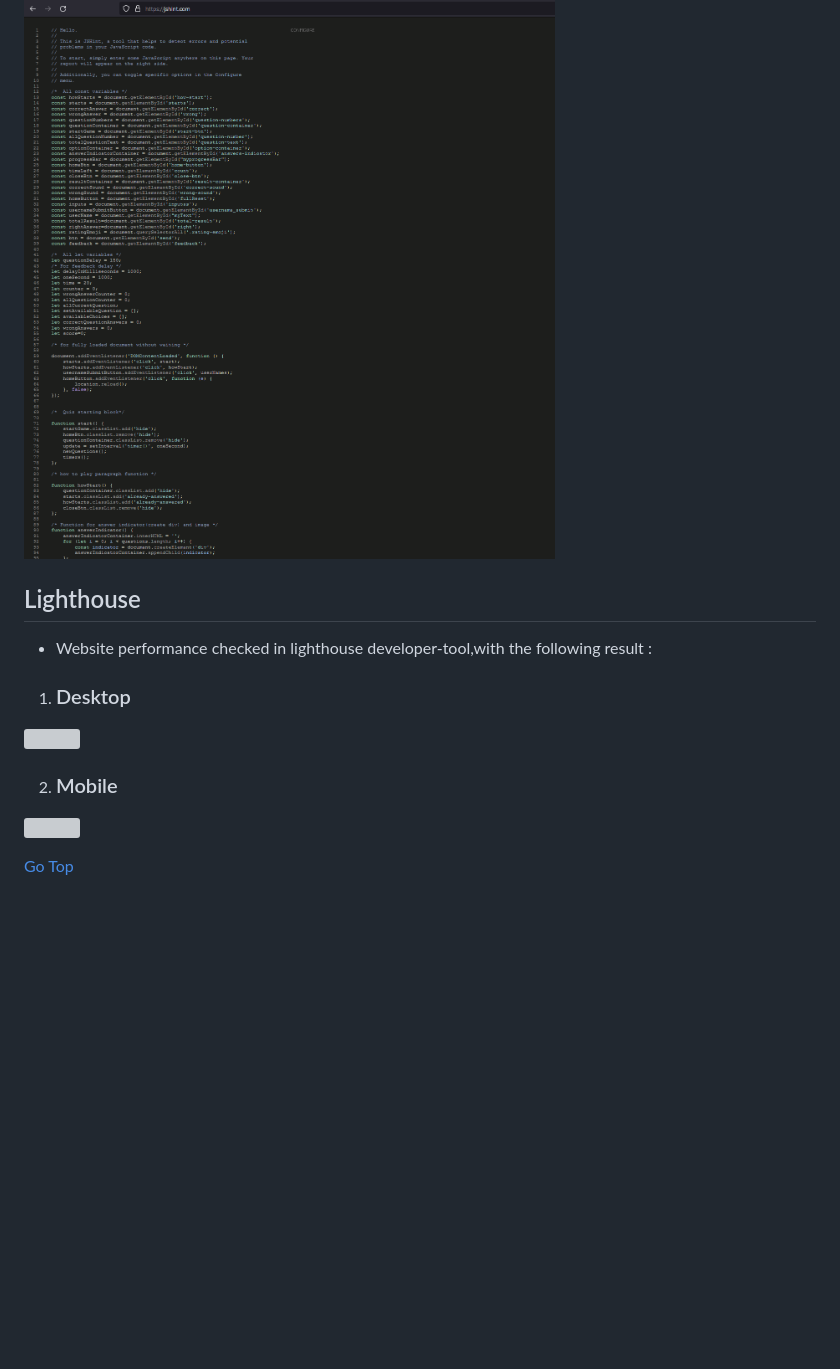
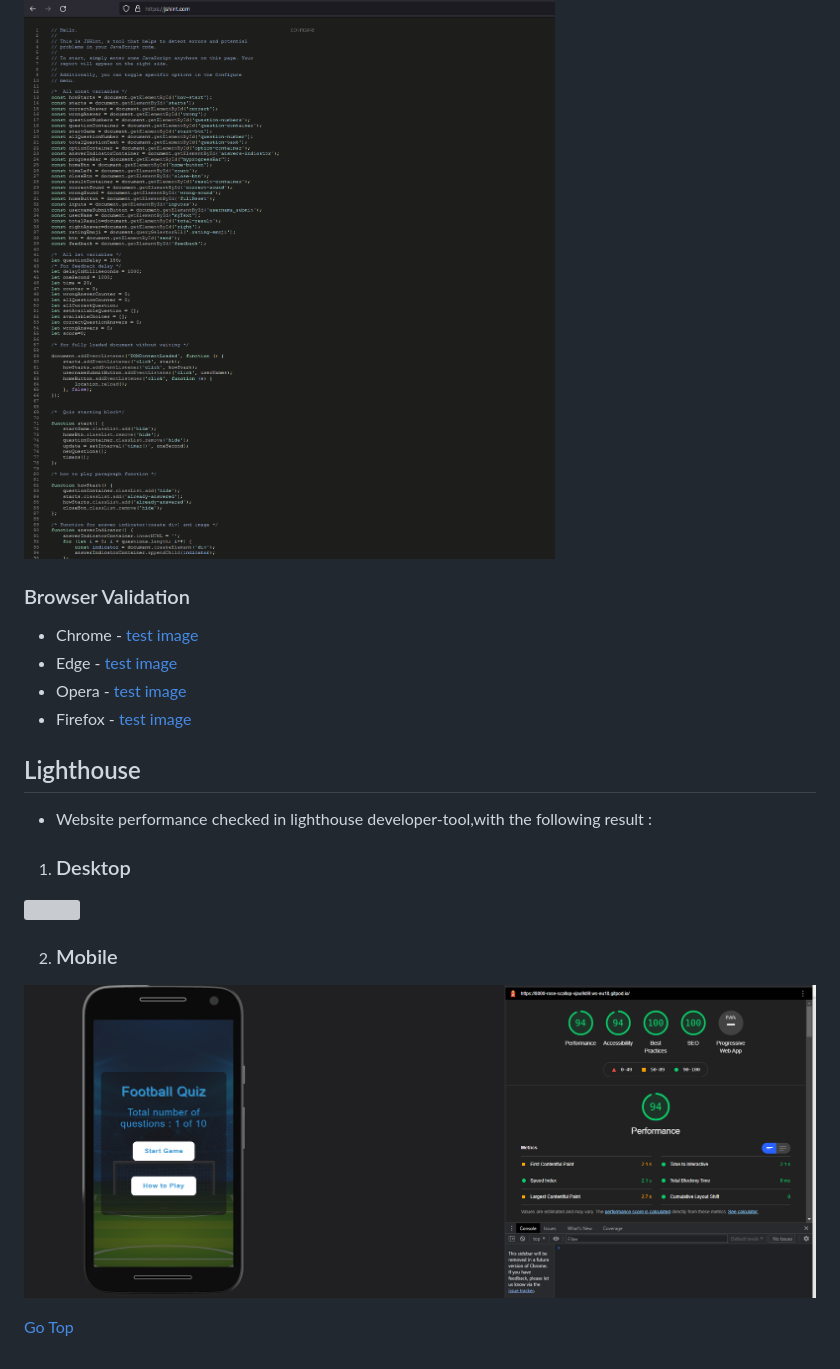
Before and after one commit to preetbhullar90/project-2-with-javascript, a Markdown page: assets/test-file/testings.md, the part around the change printed below. Rendered like a GitHub page; pictures changed too: assets/test-file/mobile-lighthouse.PNG (added); blank space fills up the shorter version; grey boxes are pictures that could not be loaded.

Commit message:
Add lighthouse performance image in readme.MD file

```diff
--- a/assets/test-file/testings.md
+++ b/assets/test-file/testings.md
@@ -96,6 +96,14 @@ The [W3C Markup Validator](https://validator.w3.org/) service was used to valida
 ![](/assets/test-file/javascript-jshint.PNG)
 
 
+### Browser Validation
+- Chrome - [test image](/assets/test-file/browser-testing/chrome.PNG)
+- Edge - [test image](/assets/test-file/browser-testing/edge.PNG)
+- Opera - [test image](/assets/test-file/browser-testing/opera.PNG)
+- Firefox - [test image](/assets/test-file/browser-testing/firefox.PNG)
+
+
+
 ## Lighthouse
 
 * Website performance checked in lighthouse developer-tool,with the following result :
@@ -106,6 +114,6 @@ The [W3C Markup Validator](https://validator.w3.org/) service was used to valida
 
 2. ### Mobile
 
-![](/assets/testing-file/mobile.PNG)
+![](/assets/test-file/mobile-lighthouse.PNG)
 
 [Go Top](#Table-of-contents)
```
Also changed, not shown: other parts of assets/test-file/testings.md (+1 -1 lines), 2 other files.
